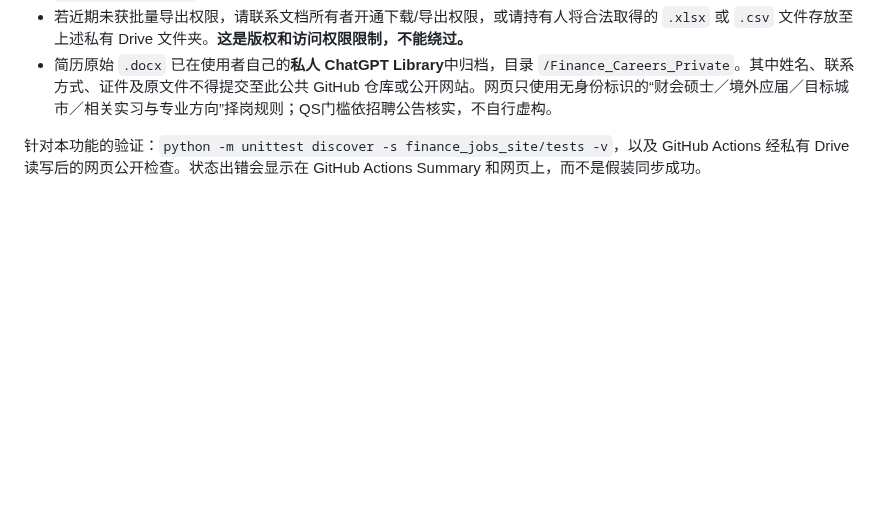
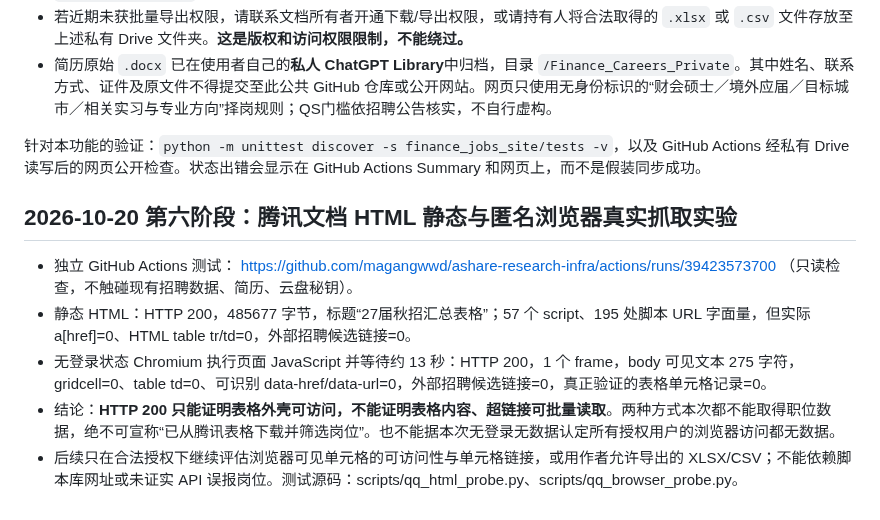
Before and after one commit to magangwwd/ashare-research-infra, a Markdown page: finance_jobs_site/README.md, the part around the change. Drawn GitHub-style; blank space fills up the shorter version.

Commit message:
docs(finance-jobs): preserve Tencent HTML and browser scraping acceptance evidence

```diff
--- a/finance_jobs_site/README.md
+++ b/finance_jobs_site/README.md
@@ -115,3 +115,12 @@
 - 简历原始 `.docx` 已在使用者自己的**私人 ChatGPT Library**中归档，目录 `/Finance_Careers_Private`。其中姓名、联系方式、证件及原文件不得提交至此公共 GitHub 仓库或公开网站。网页只使用无身份标识的“财会硕士／境外应届／目标城市／相关实习与专业方向”择岗规则；QS门槛依招聘公告核实，不自行虚构。
 
 针对本功能的验证：`python -m unittest discover -s finance_jobs_site/tests -v`，以及 GitHub Actions 经私有 Drive 读写后的网页公开检查。状态出错会显示在 GitHub Actions Summary 和网页上，而不是假装同步成功。
+
+
+## 2026-10-20 第六阶段：腾讯文档 HTML 静态与匿名浏览器真实抓取实验
+
+- 独立 GitHub Actions 测试： https://github.com/magangwwd/ashare-research-infra/actions/runs/39423573700 （只读检查，不触碰现有招聘数据、简历、云盘秘钥）。
+- 静态 HTML：HTTP 200，485677 字节，标题“27届秋招汇总表格”；57 个 script、195 处脚本 URL 字面量，但实际 a[href]=0、HTML table tr/td=0，外部招聘候选链接=0。
+- 无登录状态 Chromium 执行页面 JavaScript 并等待约 13 秒：HTTP 200，1 个 frame，body 可见文本 275 字符，gridcell=0、table td=0、可识别 data-href/data-url=0，外部招聘候选链接=0，真正验证的表格单元格记录=0。
+- 结论：**HTTP 200 只能证明表格外壳可访问，不能证明表格内容、超链接可批量读取**。两种方式本次都不能取得职位数据，绝不可宣称“已从腾讯表格下载并筛选岗位”。也不能据本次无登录无数据认定所有授权用户的浏览器访问都无数据。
+- 后续只在合法授权下继续评估浏览器可见单元格的可访问性与单元格链接，或用作者允许导出的 XLSX/CSV；不能依赖脚本库网址或未证实 API 误报岗位。测试源码：scripts/qq_html_probe.py、scripts/qq_browser_probe.py。
```
